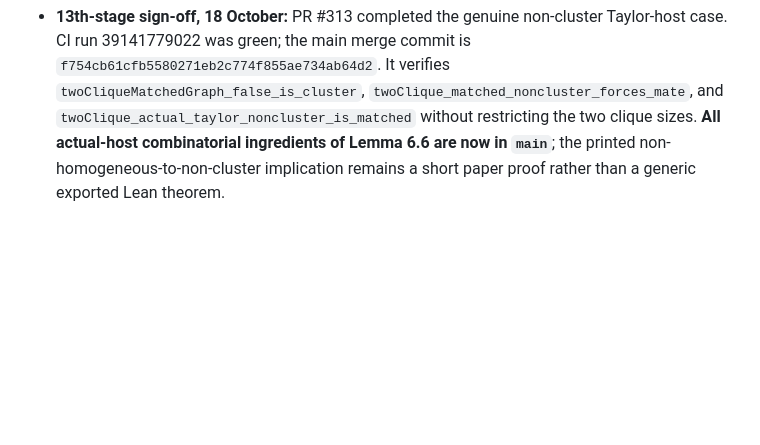
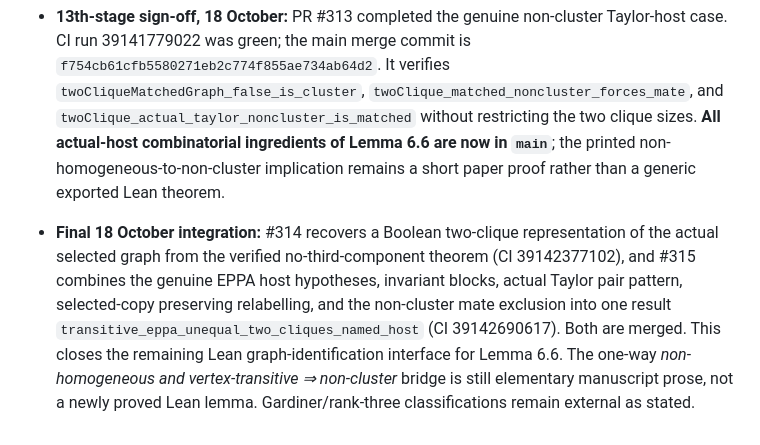
Before and after one commit to janhubicka/EPPA-III, a Markdown page: validation/section6-sophia-review-2026-10-17.md, the part around the change. GitHub-like rendering; blank space fills up the shorter version.

Commit message:
Record green final actual-host unequal-clique theorem and residual paper-only bridge for Sofia

```diff
--- a/validation/section6-sophia-review-2026-10-17.md
+++ b/validation/section6-sophia-review-2026-10-17.md
@@ -88,3 +88,5 @@ Lemma 7.9 (“strongly regular generalized clique covers are homogeneous, up to
 - **Further 18 October progress:** #312 passed the full Lean build and axiom audit and was merged. Its theorem `twoClique_actual_taylor_is_matched` proves the actual-host-to-named-model interface for every Boolean two-clique base. PR #313 is validating the final implication that, with the host non-cluster, the mate bit must be present. Once green, S6-03 is machine-certified up to the elementary non-homogeneous/non-cluster input sentence.
 
 - **13th-stage sign-off, 18 October:** PR #313 completed the genuine non-cluster Taylor-host case. CI run 39141779022 was green; the main merge commit is `f754cb61cfb5580271eb2c774f855ae734ab64d2`. It verifies `twoCliqueMatchedGraph_false_is_cluster`, `twoClique_matched_noncluster_forces_mate`, and `twoClique_actual_taylor_noncluster_is_matched` without restricting the two clique sizes. **All actual-host combinatorial ingredients of Lemma 6.6 are now in `main`**; the printed non-homogeneous-to-non-cluster implication remains a short paper proof rather than a generic exported Lean theorem.
+
+- **Final 18 October integration:** #314 recovers a Boolean two-clique representation of the actual selected graph from the verified no-third-component theorem (CI 39142377102), and #315 combines the genuine EPPA host hypotheses, invariant blocks, actual Taylor pair pattern, selected-copy preserving relabelling, and the non-cluster mate exclusion into one result `transitive_eppa_unequal_two_cliques_named_host` (CI 39142690617). Both are merged. This closes the remaining Lean graph-identification interface for Lemma 6.6. The one-way *non-homogeneous and vertex-transitive ⇒ non-cluster* bridge is still elementary manuscript prose, not a newly proved Lean lemma. Gardiner/rank-three classifications remain external as stated.
```
